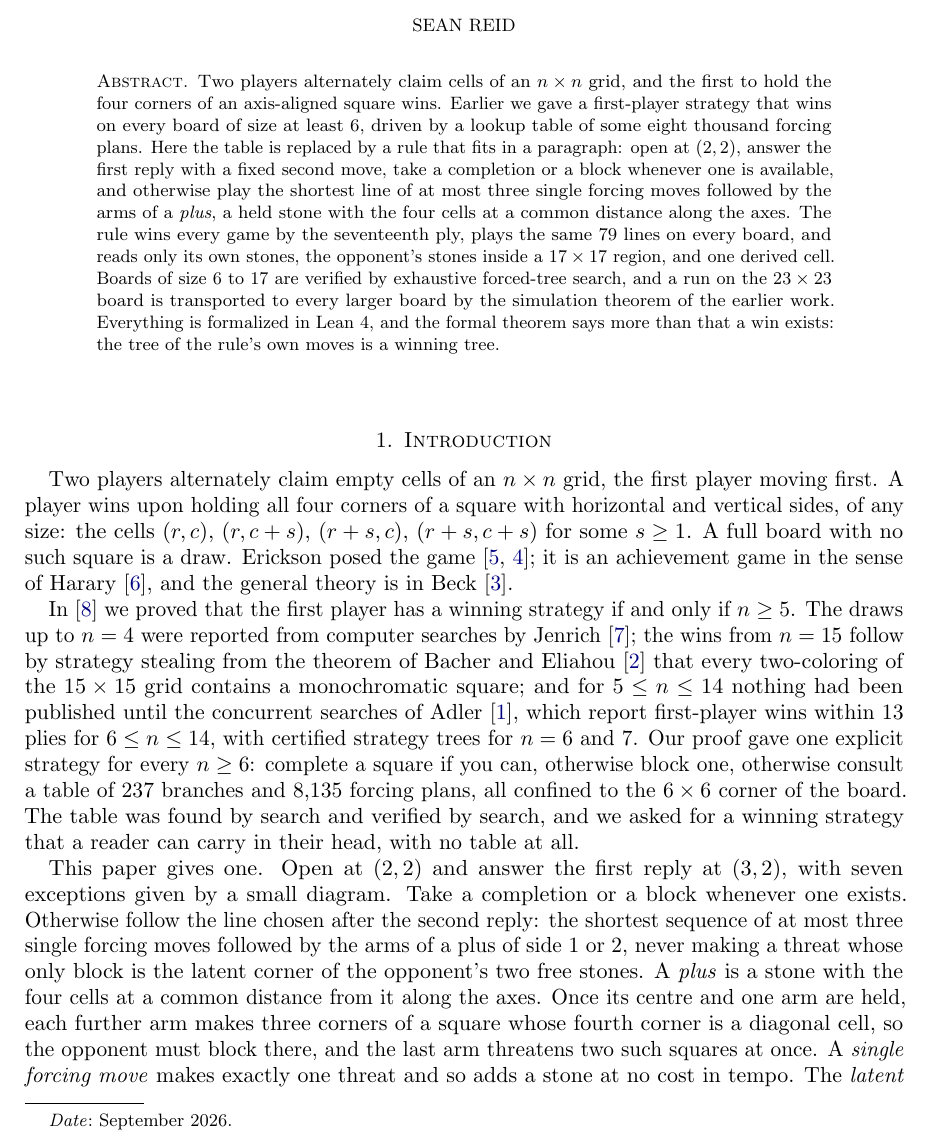
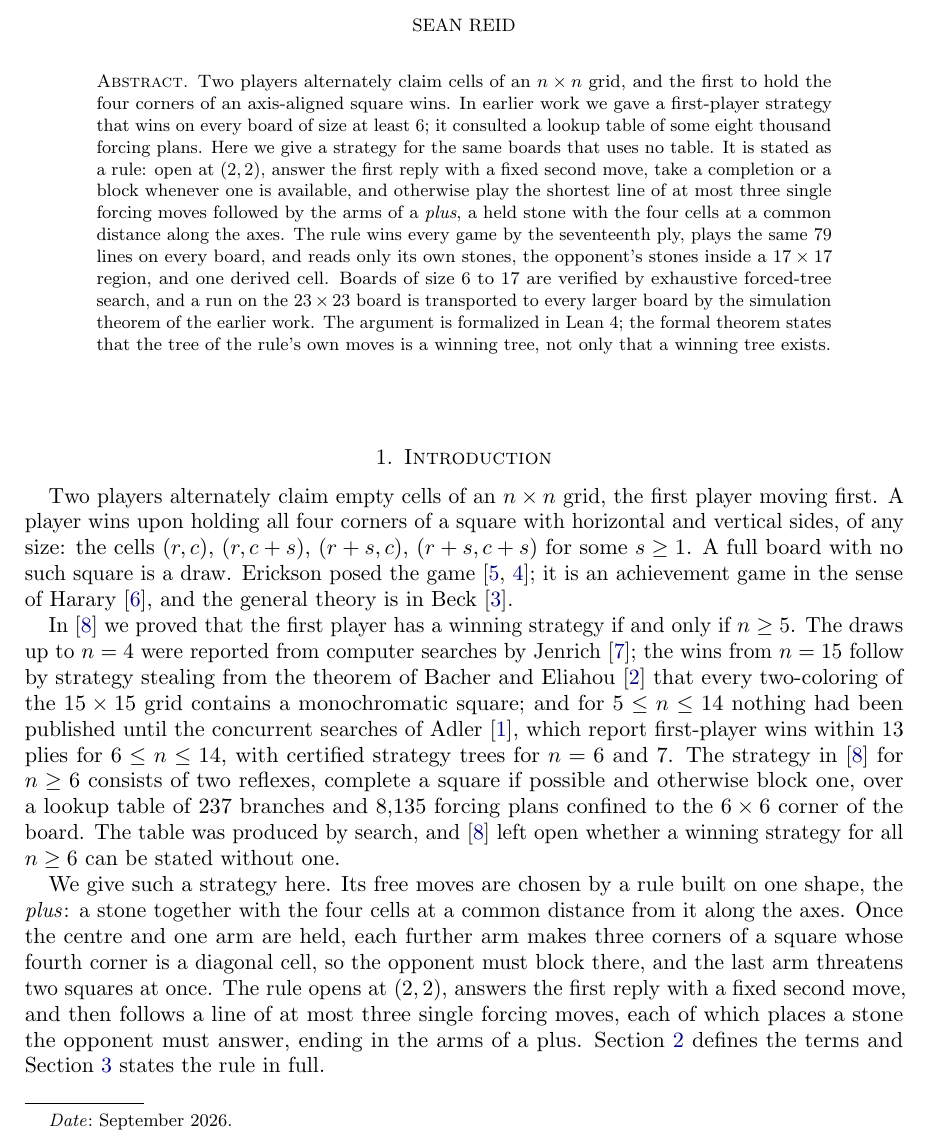
Before and after one commit to sean-reid/square-achievement, a LaTeX paper (papers/plus/main.tex): part of page 1 of 13, cut so that both start at the same text. Compiled offline with pdfLaTeX.

Commit message:
docs(paper): plainer abstract and introduction
State what the paper does without pitching it, and introduce the rule
briefly in the introduction, leaving the full statement to Section 3.

```diff
--- a/papers/plus/main.tex
+++ b/papers/plus/main.tex
@@ -29,23 +29,23 @@
 
 \begin{abstract}
 Two players alternately claim cells of an $n \times n$ grid, and the
-first to hold the four corners of an axis-aligned square wins. Earlier
-we gave a first-player strategy that wins on every board of size at
-least $6$, driven by a lookup table of some eight thousand forcing
-plans. Here the table is replaced by a rule that fits in a paragraph:
-open at $(2,2)$, answer the first reply with a fixed second move, take
-a completion or a block whenever one is available, and otherwise play
-the shortest line of at most three single forcing moves followed by
-the arms of a \emph{plus}, a held stone with the four cells at a
-common distance along the axes. The rule wins every game by the
-seventeenth ply, plays the same $79$ lines on every board, and reads
-only its own stones, the opponent's stones inside a $17 \times 17$
-region, and one derived cell. Boards of size $6$ to $17$ are verified
-by exhaustive forced-tree search, and a run on the $23 \times 23$
-board is transported to every larger board by the simulation theorem
-of the earlier work. Everything is formalized in Lean~4, and the
-formal theorem says more than that a win exists: the tree of the
-rule's own moves is a winning tree.
+first to hold the four corners of an axis-aligned square wins. In
+earlier work we gave a first-player strategy that wins on every board of
+size at least $6$; it consulted a lookup table of some eight thousand
+forcing plans. Here we give a strategy for the same boards that uses no
+table. It is stated as a rule: open at $(2,2)$, answer the first reply
+with a fixed second move, take a completion or a block whenever one is
+available, and otherwise play the shortest line of at most three single
+forcing moves followed by the arms of a \emph{plus}, a held stone with
+the four cells at a common distance along the axes. The rule wins every
+game by the seventeenth ply, plays the same $79$ lines on every board,
+and reads only its own stones, the opponent's stones inside a $17 \times
+17$ region, and one derived cell. Boards of size $6$ to $17$ are
+verified by exhaustive forced-tree search, and a run on the $23 \times
+23$ board is transported to every larger board by the simulation theorem
+of the earlier work. The argument is formalized in Lean~4; the formal
+theorem states that the tree of the rule's own moves is a winning tree,
+not only that a winning tree exists.
 \end{abstract}
 
 \maketitle
@@ -70,29 +70,25 @@ the $15 \times 15$ grid contains a monochromatic square; and for
 $5 \le n \le 14$ nothing had been published until the concurrent
 searches of Adler \cite{adler}, which report first-player wins within
 $13$ plies for $6 \le n \le 14$, with certified strategy trees for
-$n = 6$ and $7$. Our proof gave one explicit strategy for every
-$n \ge 6$: complete a square if you can, otherwise block one,
-otherwise consult a table of $237$ branches and $8{,}135$ forcing
-plans, all confined to the $6 \times 6$ corner of the board. The
-table was found by search and verified by search, and we asked for a
-winning strategy that a reader can carry in their head, with no table
-at all.
+$n = 6$ and $7$. The strategy in
+\cite{reid-threshold} for $n \ge 6$ consists of two reflexes, complete
+a square if possible and otherwise block one, over a lookup table of
+$237$ branches and $8{,}135$ forcing plans confined to the
+$6 \times 6$ corner of the board. The table was produced by search,
+and \cite{reid-threshold} left open whether a winning strategy for all
+$n \ge 6$ can be stated without one.
 
-This paper gives one. Open at $(2,2)$ and answer the first reply at
-$(3,2)$, with seven exceptions given by a small diagram. Take a
-completion or a block whenever one exists. Otherwise follow the line
-chosen after the second reply: the shortest sequence of at most three
-single forcing moves followed by the arms of a plus of side $1$ or
-$2$, never making a threat whose only block is the latent corner of
-the opponent's two free stones. A \emph{plus} is a stone with the
-four cells at a common distance from it along the axes. Once its
-centre and one arm are held, each further arm makes three corners of
-a square whose fourth corner is a diagonal cell, so the opponent must
-block there, and the last arm threatens two such squares at once. A
-\emph{single forcing move} makes exactly one threat and so adds a
-stone at no cost in tempo. The \emph{latent corner} is the one cell of
-the $6 \times 6$ corner, if any, that forms a square with two far
-replies; Section~\ref{sec:defs} defines all of these.
+We give such a strategy here. Its free moves are chosen by a rule
+built on one shape, the \emph{plus}: a stone together with the four
+cells at a common distance from it along the axes. Once the centre
+and one arm are held, each further arm makes three corners of a square
+whose fourth corner is a diagonal cell, so the opponent must block
+there, and the last arm threatens two squares at once. The rule opens
+at $(2,2)$, answers the first reply with a fixed second move, and then
+follows a line of at most three single forcing moves, each of which
+places a stone the opponent must answer, ending in the arms of a
+plus. Section~\ref{sec:defs} defines the terms and
+Section~\ref{sec:rule} states the rule in full.
 
 \begin{theorem}\label{thm:main}
 For every $n \ge 6$, the first player following the rule wins the
```
Also changed, not shown: papers/plus/main.tex (94 more changed lines).
